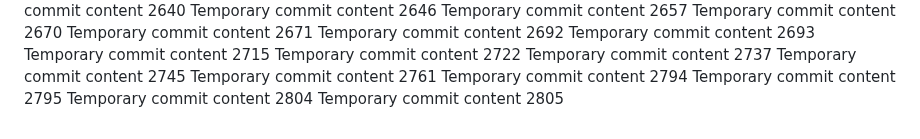
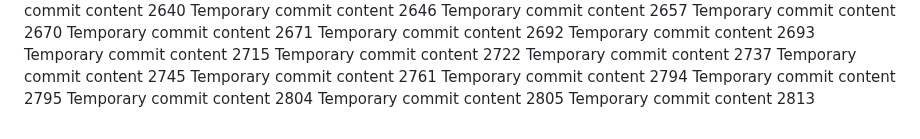
Before and after one commit to paul-inc/web-designers, a Markdown page: report.md, the part around the change. Drawn GitHub-style.

```diff
--- a/report.md
+++ b/report.md
@@ -190,3 +190,4 @@ Temporary commit content 2794
 Temporary commit content 2795
 Temporary commit content 2804
 Temporary commit content 2805
+Temporary commit content 2813
```
